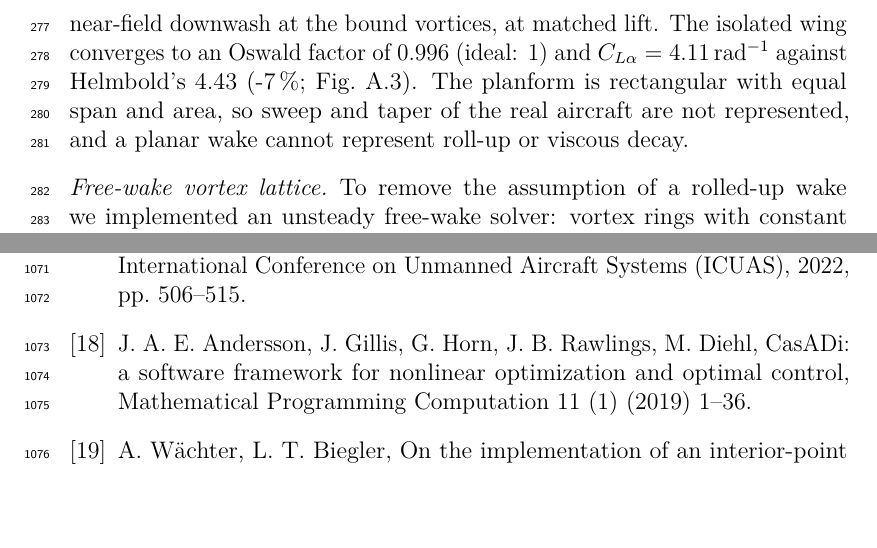
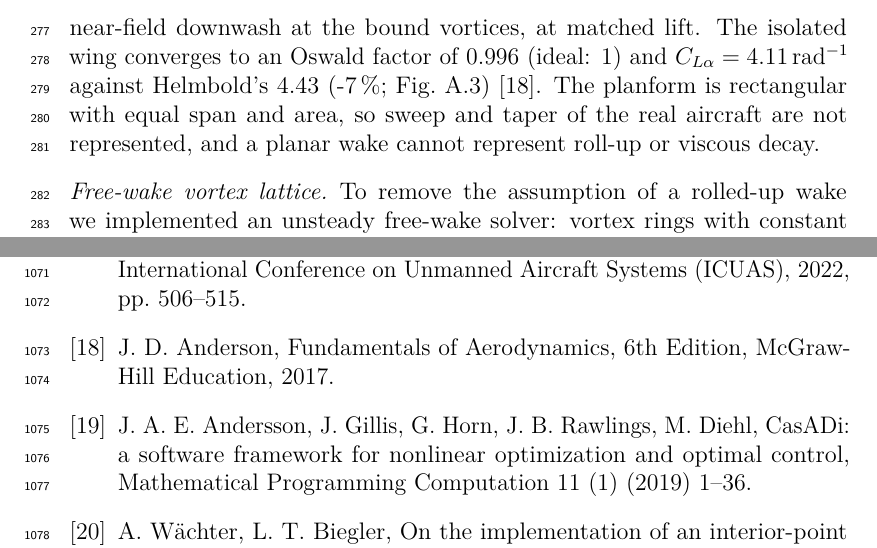
Before and after one commit to festomanolo/flock-map, a LaTeX paper (manuscript/main.tex): two parts of pages 15 and 58 of 59, joined at a grey line, cut so that both start at the same text, the shorter picture padded with empty space. Compiled offline with pdfLaTeX.

Commit message:
refactor(manuscript): update main.tex
Agent: agy

Co-authored-by: festomanolo <festomanolofm@gmail.com>

```diff
--- a/manuscript/main.tex
+++ b/manuscript/main.tex
@@ -134,7 +134,7 @@ C_{l,\mathrm{wake}}=\frac{a}{b^2}\int_{d_y-b/2}^{d_y+b/2}\frac{w(y)}{\Va}\,(y-d_
 \end{equation}
 with finite-wing lift slope $a=2\pi AR/(AR+2)$. The preliminary version used a normalisation $1/(bS)$ (not dimensionless) and $a=2\pi$, overstating $C_{l,\mathrm{wake}}$ by a factor \nclPubOverCorr{} at $d_y=0.8b$. Trim requires an elevon deflection $\delta_a=-C_{l,\mathrm{wake}}/C_{l\delta_a}$ with parasitic drag $k_{\mathrm{trim}}\delta_a^2$, and the net drag change is $\Delta C_{D,\mathrm{net}}=\Delta C_{Di}-k_{\mathrm{trim}}\delta_a^2$.
 
-\paragraph{Vortex-lattice cross-check}\label{sec:vlm} As a method independent of the analytic wake we use a planar horseshoe vortex lattice (one chordwise panel, bound vortex at $c/4$, control point at $3c/4$ \cite{weissinger1947,katz2001}) for both aircraft. The follower is solved in the velocity field of (a) the leader's own trailing-vortex sheet (no roll-up), (b) a rolled-up pair with the leader's VLM-derived $\Gamma_0$, $b_0$, or (c) the analytic pair. Forces follow from Kutta--Joukowski, induced drag from the near-field downwash at the bound vortices, at matched lift. The isolated wing converges to an Oswald factor of \nvlmE{} (ideal: 1) and $C_{L\alpha}=\nvlmCla$\,rad$^{-1}$ against Helmbold's \nhelmCla{} (\nvlmClaErr\,\%; Fig.~\ref{fig:A3}). The planform is rectangular with equal span and area, so sweep and taper of the real aircraft are not represented, and a planar wake cannot represent roll-up or viscous decay.
+\paragraph{Vortex-lattice cross-check}\label{sec:vlm} As a method independent of the analytic wake we use a planar horseshoe vortex lattice (one chordwise panel, bound vortex at $c/4$, control point at $3c/4$ \cite{weissinger1947,katz2001}) for both aircraft. The follower is solved in the velocity field of (a) the leader's own trailing-vortex sheet (no roll-up), (b) a rolled-up pair with the leader's VLM-derived $\Gamma_0$, $b_0$, or (c) the analytic pair. Forces follow from Kutta--Joukowski, induced drag from the near-field downwash at the bound vortices, at matched lift. The isolated wing converges to an Oswald factor of \nvlmE{} (ideal: 1) and $C_{L\alpha}=\nvlmCla$\,rad$^{-1}$ against Helmbold's \nhelmCla{} (\nvlmClaErr\,\%; Fig.~\ref{fig:A3}) \cite{anderson2017}. The planform is rectangular with equal span and area, so sweep and taper of the real aircraft are not represented, and a planar wake cannot represent roll-up or viscous decay.
 
 \paragraph{Free-wake vortex lattice} To remove the assumption of a rolled-up wake we implemented an unsteady free-wake solver: vortex rings with constant circulation after shedding, wake nodes advected at every time step by the freestream plus the velocity induced by all vortex filaments (so the sheet can sink, bow and curl by itself), core radius $r_c^2=r_{c0}^2+4\nu t$ with $r_{c0}=0.05b$, \nfwSpan{} spanwise rings, $\Delta t=\SI{20}{ms}$ (near-field run, \SI{38}{m}) and \SI{\nfwDt}{ms} (long run, \nfwRows{} rows, \SI{\nfwXend}{m}, $\nfwXendB\,b$), lift trimmed to the weight ($L/W=\nfwLiftRatio$). The sheet centre sinks at \SI{\nfwSink}{m/s}, matching the lifting-line value $\Gamma_0/(2b)=\SI{\nfwSinkTheory}{m/s}$. The follower is then solved in the instantaneous field of this wake. The model is inviscid with a prescribed core radius, includes no turbulence or ambient atmosphere, and remains no substitute for CFD validation.
 
```
